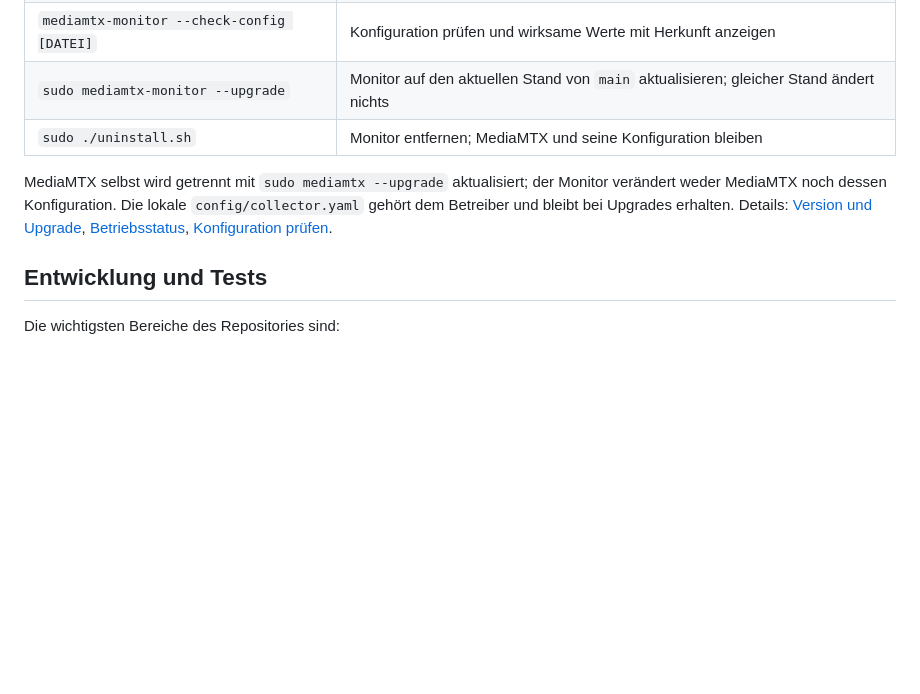
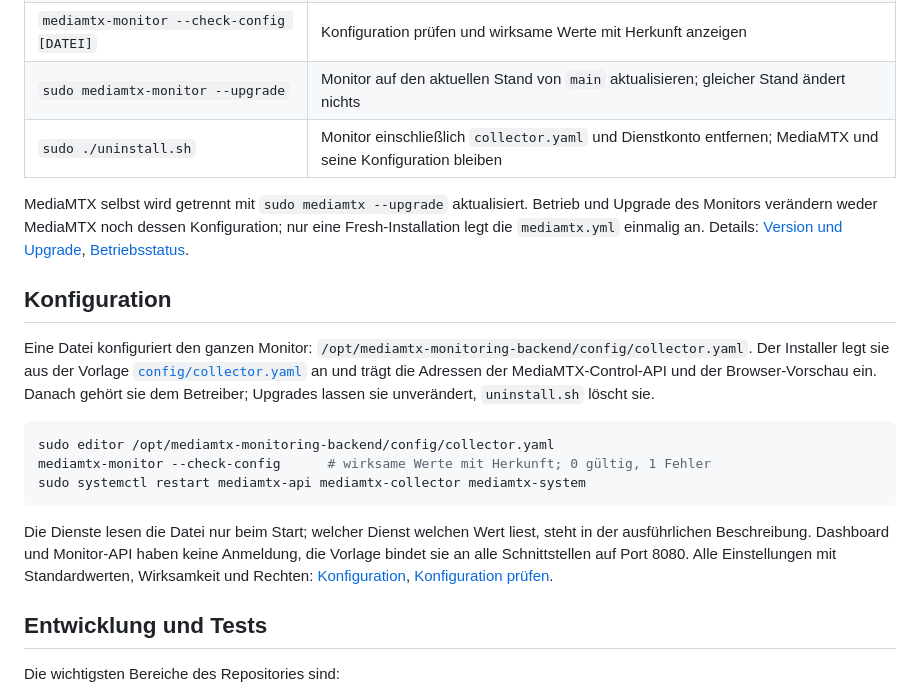
Before and after one commit to richtertoralf/mediamtxMonitor, a Markdown page: README.md, the part around the change. GitHub-like rendering; blank space fills up the shorter version.

Commit message:
docs: Konfigurationsdokumentation in README.md
Co-Authored-By: Claude Opus 5.5 <noreply@anthropic.com>

````diff
--- a/README.md
+++ b/README.md
@@ -101,13 +101,34 @@ Dashboard: `http://<server-ip>:8080/`
 | `mediamtx-monitor --status` | Dienste, Datenalter, Erreichbarkeit von MediaMTX und Redis, Dashboard-URLs; ohne sudo |
 | `mediamtx-monitor --check-config [DATEI]` | Konfiguration prüfen und wirksame Werte mit Herkunft anzeigen |
 | `sudo mediamtx-monitor --upgrade` | Monitor auf den aktuellen Stand von `main` aktualisieren; gleicher Stand ändert nichts |
-| `sudo ./uninstall.sh` | Monitor entfernen; MediaMTX und seine Konfiguration bleiben |
+| `sudo ./uninstall.sh` | Monitor einschließlich `collector.yaml` und Dienstkonto entfernen; MediaMTX und seine Konfiguration bleiben |
 
-MediaMTX selbst wird getrennt mit `sudo mediamtx --upgrade` aktualisiert; der
-Monitor verändert weder MediaMTX noch dessen Konfiguration. Die lokale
-`config/collector.yaml` gehört dem Betreiber und bleibt bei Upgrades erhalten.
+MediaMTX selbst wird getrennt mit `sudo mediamtx --upgrade` aktualisiert.
+Betrieb und Upgrade des Monitors verändern weder MediaMTX noch dessen
+Konfiguration; nur eine Fresh-Installation legt die `mediamtx.yml` einmalig an.
 Details: [Version und Upgrade](docs/INSTALLATION.md#version-und-upgrade),
-[Betriebsstatus](docs/INSTALLATION.md#betriebsstatus-anzeigen),
+[Betriebsstatus](docs/INSTALLATION.md#betriebsstatus-anzeigen).
+
+## Konfiguration
+
+Eine Datei konfiguriert den ganzen Monitor:
+`/opt/mediamtx-monitoring-backend/config/collector.yaml`. Der Installer legt sie
+aus der Vorlage [`config/collector.yaml`](config/collector.yaml) an und trägt
+die Adressen der MediaMTX-Control-API und der Browser-Vorschau ein. Danach
+gehört sie dem Betreiber; Upgrades lassen sie unverändert, `uninstall.sh`
+löscht sie.
+
+```bash
+sudo editor /opt/mediamtx-monitoring-backend/config/collector.yaml
+mediamtx-monitor --check-config      # wirksame Werte mit Herkunft; 0 gültig, 1 Fehler
+sudo systemctl restart mediamtx-api mediamtx-collector mediamtx-system
+```
+
+Die Dienste lesen die Datei nur beim Start; welcher Dienst welchen Wert liest,
+steht in der ausführlichen Beschreibung. Dashboard und Monitor-API haben keine
+Anmeldung, die Vorlage bindet sie an alle Schnittstellen auf Port 8080. Alle
+Einstellungen mit Standardwerten, Wirksamkeit und Rechten:
+[Konfiguration](docs/INSTALLATION.md#konfiguration),
 [Konfiguration prüfen](docs/INSTALLATION.md#konfiguration-prüfen).
 
 ## Entwicklung und Tests
````
